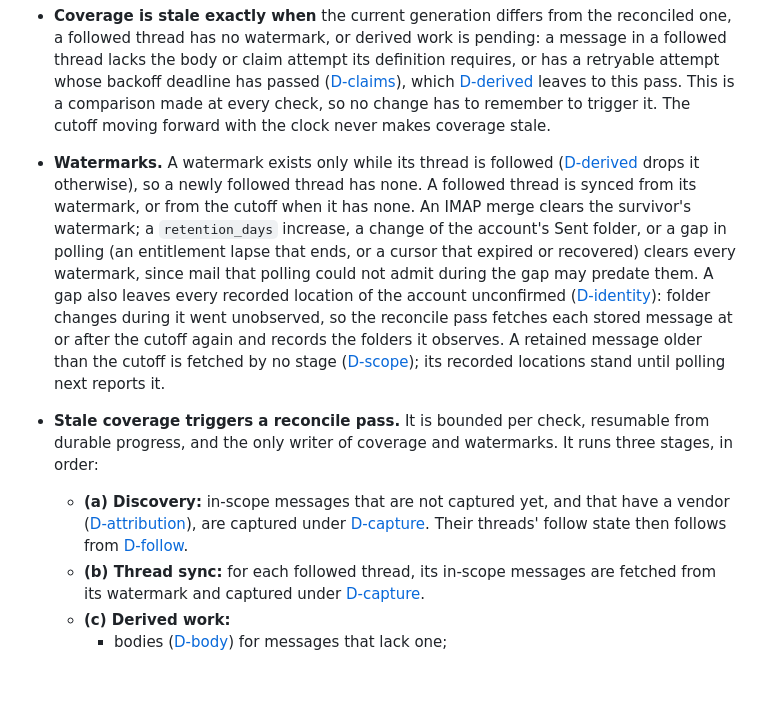
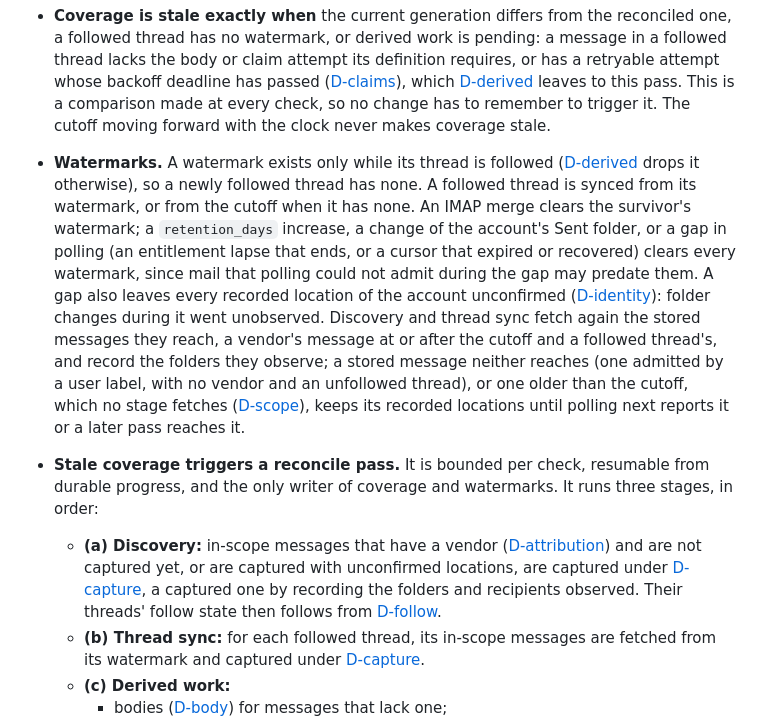
Before and after one commit to canfieldjuan/eom-email-watcher, a Markdown page: docs/THREAD_VIEW_CONTRACT.md, the part around the change. GitHub-like rendering; blank space fills up the shorter version.

```diff
--- a/docs/THREAD_VIEW_CONTRACT.md
+++ b/docs/THREAD_VIEW_CONTRACT.md
@@ -177,9 +177,9 @@ Each definition is the only place its rule is stated.
 
   Every check records the `retention_days`, entitlement state, and Sent folder it observes and counts a difference as a change, so an edit to the configuration file and a lapse that ends both count. A change and its reversal are two increases, so a removed address that returns, or an entitlement that lapses and returns, is reconciled again.
 - **Coverage is stale exactly when** the current generation differs from the reconciled one, a followed thread has no watermark, or derived work is pending: a message in a followed thread lacks the body or claim attempt its definition requires, or has a retryable attempt whose backoff deadline has passed ([D-claims](#d-claims-claims-and-comparability)), which [D-derived](#d-derived-derived-state-and-invalidation) leaves to this pass. This is a comparison made at every check, so no change has to remember to trigger it. The cutoff moving forward with the clock never makes coverage stale.
-- **Watermarks.** A watermark exists only while its thread is followed ([D-derived](#d-derived-derived-state-and-invalidation) drops it otherwise), so a newly followed thread has none. A followed thread is synced from its watermark, or from the cutoff when it has none. An IMAP merge clears the survivor's watermark; a `retention_days` increase, a change of the account's Sent folder, or a gap in polling (an entitlement lapse that ends, or a cursor that expired or recovered) clears every watermark, since mail that polling could not admit during the gap may predate them. A gap also leaves every recorded location of the account unconfirmed ([D-identity](#d-identity-message-identity-direction-and-thread-keys)): folder changes during it went unobserved, so the reconcile pass fetches each stored message at or after the cutoff again and records the folders it observes. A retained message older than the cutoff is fetched by no stage ([D-scope](#d-scope-in-scope-messages-and-retention)); its recorded locations stand until polling next reports it.
+- **Watermarks.** A watermark exists only while its thread is followed ([D-derived](#d-derived-derived-state-and-invalidation) drops it otherwise), so a newly followed thread has none. A followed thread is synced from its watermark, or from the cutoff when it has none. An IMAP merge clears the survivor's watermark; a `retention_days` increase, a change of the account's Sent folder, or a gap in polling (an entitlement lapse that ends, or a cursor that expired or recovered) clears every watermark, since mail that polling could not admit during the gap may predate them. A gap also leaves every recorded location of the account unconfirmed ([D-identity](#d-identity-message-identity-direction-and-thread-keys)): folder changes during it went unobserved. Discovery and thread sync fetch again the stored messages they reach, a vendor's message at or after the cutoff and a followed thread's, and record the folders they observe; a stored message neither reaches (one admitted by a user label, with no vendor and an unfollowed thread), or one older than the cutoff, which no stage fetches ([D-scope](#d-scope-in-scope-messages-and-retention)), keeps its recorded locations until polling next reports it or a later pass reaches it.
 - **Stale coverage triggers a reconcile pass.** It is bounded per check, resumable from durable progress, and the only writer of coverage and watermarks. It runs three stages, in order:
-  - **(a) Discovery:** in-scope messages that are not captured yet, and that have a vendor ([D-attribution](#d-attribution-a-messages-vendor)), are captured under [D-capture](#d-capture-what-is-stored-and-its-provenance). Their threads' follow state then follows from [D-follow](#d-follow-followed-threads).
+  - **(a) Discovery:** in-scope messages that have a vendor ([D-attribution](#d-attribution-a-messages-vendor)) and are not captured yet, or are captured with unconfirmed locations, are captured under [D-capture](#d-capture-what-is-stored-and-its-provenance), a captured one by recording the folders and recipients observed. Their threads' follow state then follows from [D-follow](#d-follow-followed-threads).
   - **(b) Thread sync:** for each followed thread, its in-scope messages are fetched from its watermark and captured under [D-capture](#d-capture-what-is-stored-and-its-provenance).
   - **(c) Derived work:**
     - bodies ([D-body](#d-body-stored-bodies)) for messages that lack one;
```
Also changed, not shown: plans/PR-Thread-M2-Capture-Reconcile-Bodies.md (+2 -2 lines).
